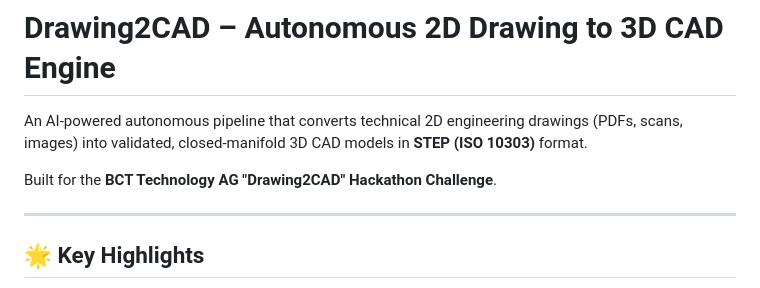
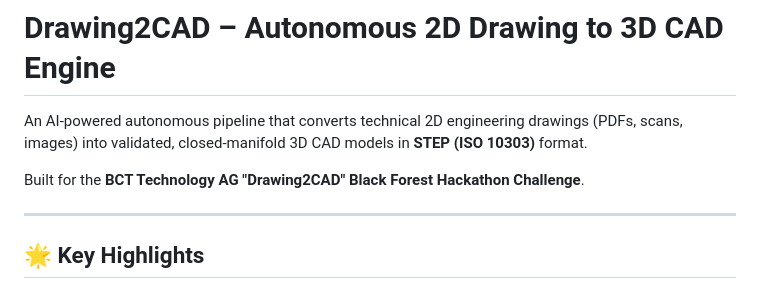
Before and after one commit to aravindbb000/Drawing2CAD, a Markdown page: README.md, the part around the change. Rendered like a GitHub page.

```diff
--- a/README.md
+++ b/README.md
@@ -2,7 +2,7 @@
 
 An AI-powered autonomous pipeline that converts technical 2D engineering drawings (PDFs, scans, images) into validated, closed-manifold 3D CAD models in **STEP (ISO 10303)** format.
 
-Built for the **BCT Technology AG "Drawing2CAD" Hackathon Challenge**.
+Built for the **BCT Technology AG "Drawing2CAD" Black Forest Hackathon Challenge**.
 
 ---
 
```
